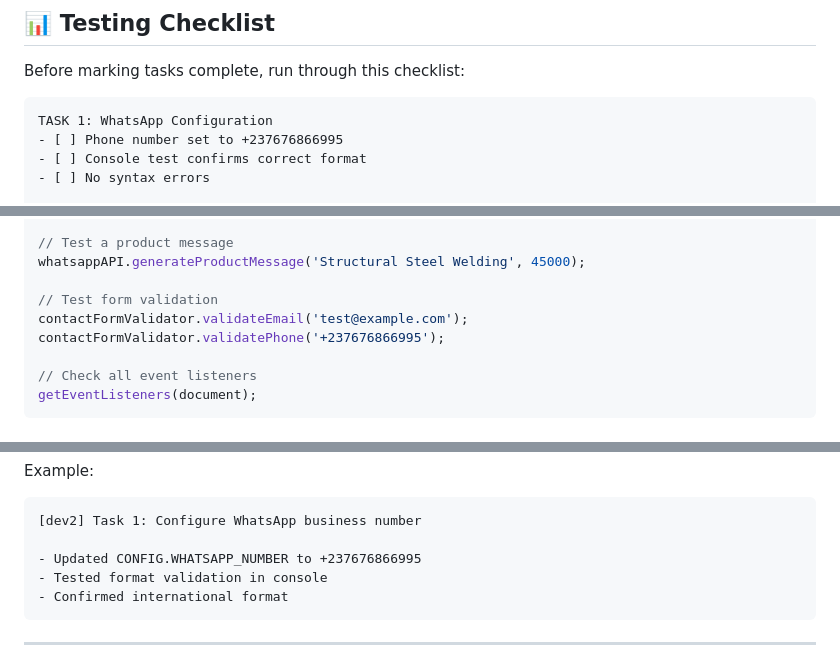
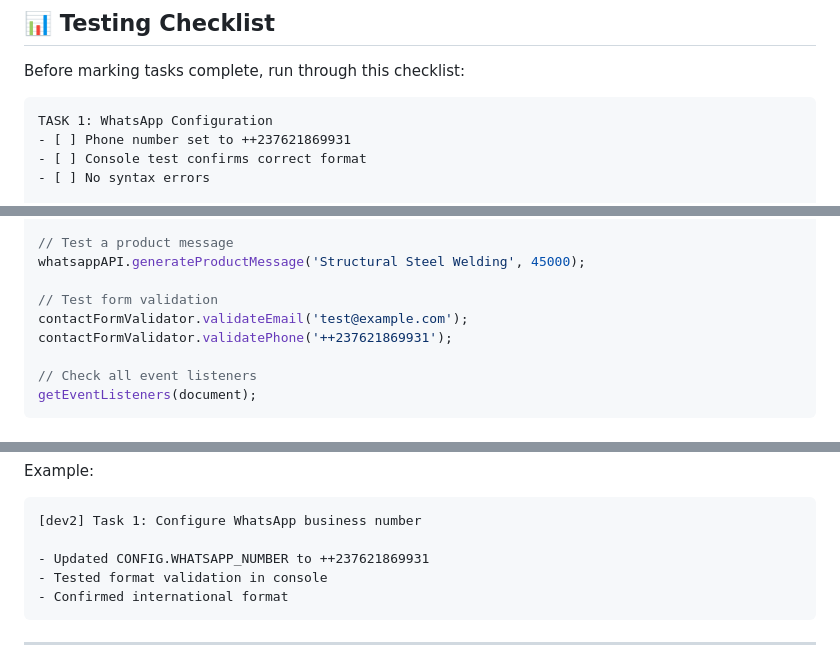
Before and after one commit to WIRNKAR/NewProject, a Markdown page: DEV2_JAVASCRIPT_GUIDE.md, 3 parts joined by grey strips. Drawn GitHub-style.

````diff
--- a/DEV2_JAVASCRIPT_GUIDE.md
+++ b/DEV2_JAVASCRIPT_GUIDE.md
@@ -373,7 +373,7 @@ Before marking tasks complete, run through this checklist:
 
 ```
 TASK 1: WhatsApp Configuration
-- [ ] Phone number set to +237676866995
+- [ ] Phone number set to ++237621869931
 - [ ] Console test confirms correct format
 - [ ] No syntax errors
 
@@ -425,7 +425,7 @@ whatsappAPI.generateProductMessage('Structural Steel Welding', 45000);
 
 // Test form validation
 contactFormValidator.validateEmail('test@example.com');
-contactFormValidator.validatePhone('+237676866995');
+contactFormValidator.validatePhone('++237621869931');
 
 // Check all event listeners
 getEventListeners(document);
@@ -505,7 +505,7 @@ Example:
 ```
 [dev2] Task 1: Configure WhatsApp business number
 
-- Updated CONFIG.WHATSAPP_NUMBER to +237676866995
+- Updated CONFIG.WHATSAPP_NUMBER to ++237621869931
 - Tested format validation in console
 - Confirmed international format
 ```
````
Also changed, not shown: other parts of DEV2_JAVASCRIPT_GUIDE.md (+7 -7 lines).
